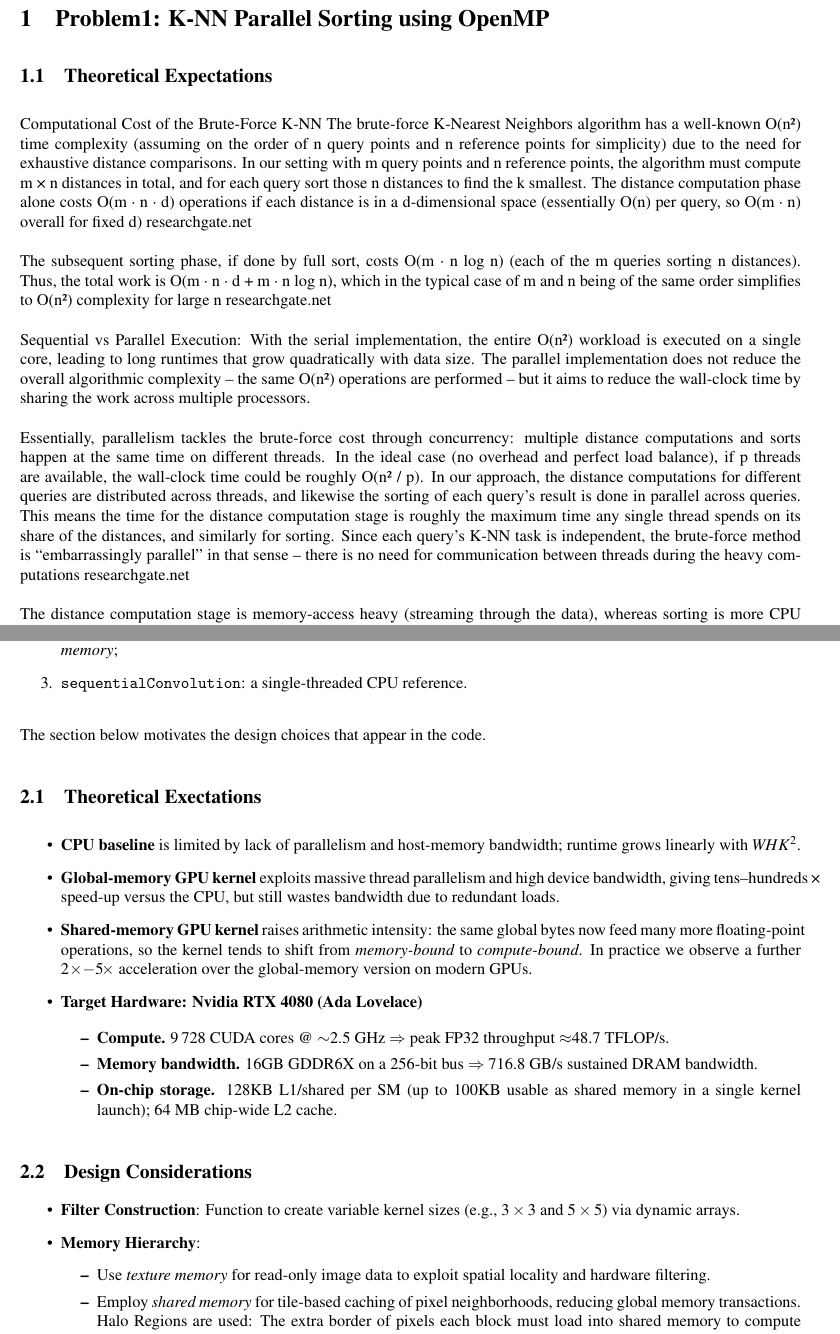
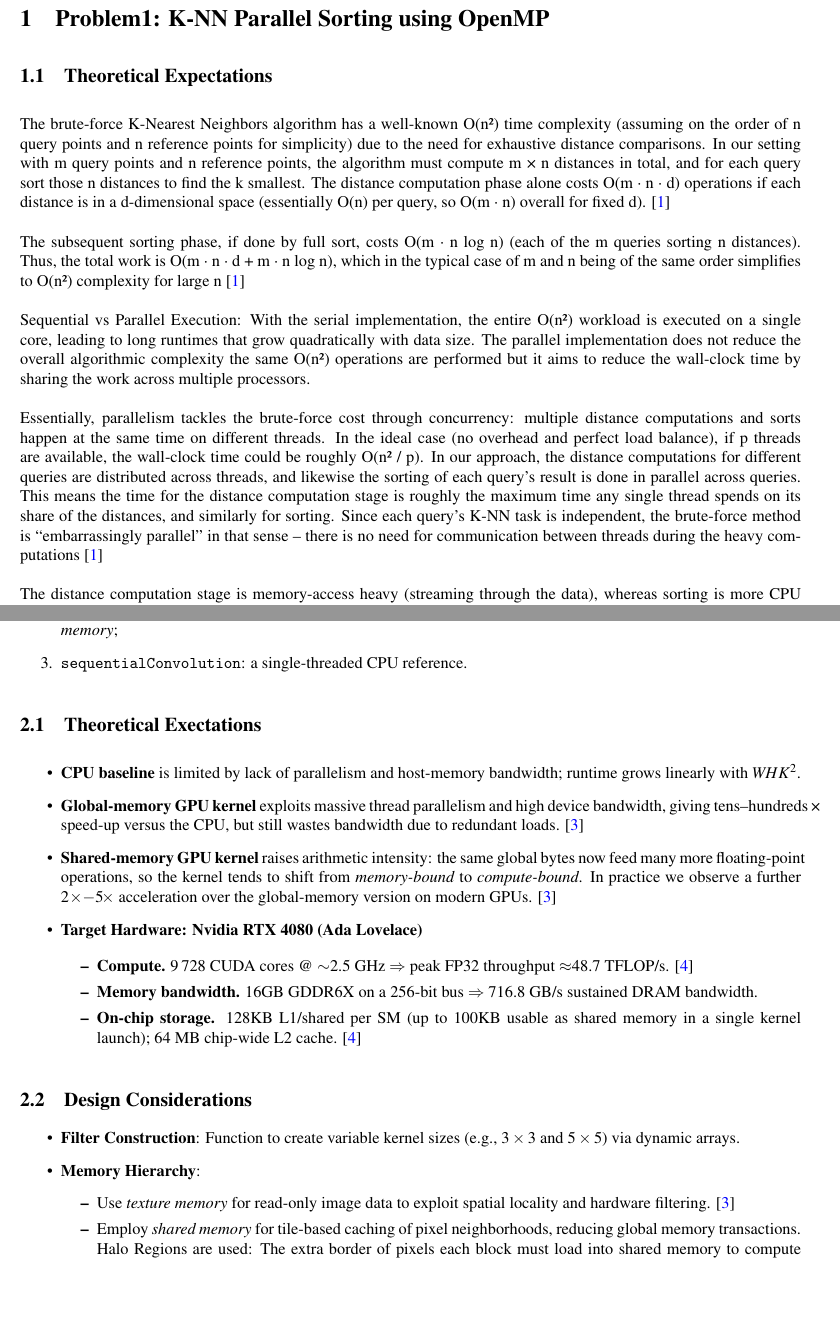
Before and after one commit to wjvandermerwe/HPC_Assignment, a LaTeX document (Report/template.tex, which reads Report/problem1.tex, Report/problem2.tex): two parts of pages 1 and 5 of 9 before the commit and two parts of pages 1 and 5 of 10 after it, joined at a grey line, cut so that both start at the same text, the shorter picture padded with empty space. Compiled offline with pdfLaTeX.

Commit message:
chore: updates

```diff
--- a/Report/problem1.tex
+++ b/Report/problem1.tex
@@ -1,18 +1,15 @@
 \section{Problem1: K‑NN Parallel Sorting using OpenMP}
 \subsection{Theoretical Expectations}
-Computational Cost of the Brute-Force K-NN
-The brute-force K-Nearest Neighbors algorithm has a well-known O(n²) time complexity (assuming on the order of n query points and n reference points for simplicity) due to the need for exhaustive distance comparisons. In our setting with m query points and n reference points, the algorithm must compute m × n distances in total, and for each query sort those n distances to find the k smallest. The distance computation phase alone costs O(m · n · d) operations if each distance is in a d-dimensional space (essentially O(n) per query, so O(m · n) overall for fixed d)
-researchgate.net
+The brute-force K-Nearest Neighbors algorithm has a well-known O(n²) time complexity (assuming on the order of n query points and n reference points for simplicity) due to the need for exhaustive distance comparisons. In our setting with m query points and n reference points, the algorithm must compute m × n distances in total, and for each query sort those n distances to find the k smallest. The distance computation phase alone costs O(m · n · d) operations if each distance is in a d-dimensional space (essentially O(n) per query, so O(m · n) overall for fixed d). \parencite{article}
 \\\\
-The subsequent sorting phase, if done by full sort, costs O(m · n log n) (each of the m queries sorting n distances). Thus, the total work is O(m · n · d + m · n log n), which in the typical case of m and n being of the same order simplifies to O(n²) complexity for large n
-researchgate.net
+The subsequent sorting phase, if done by full sort, costs O(m · n log n) (each of the m queries sorting n distances). Thus, the total work is O(m · n · d + m · n log n), which in the typical case of m and n being of the same order simplifies to O(n²) complexity for large n \parencite{article}
 \\\\
-Sequential vs Parallel Execution: With the serial implementation, the entire O(n²) workload is executed on a single core, leading to long runtimes that grow quadratically with data size. The parallel implementation does not reduce the overall algorithmic complexity – the same O(n²) operations are performed – but it aims to reduce the wall-clock time by sharing the work across multiple processors.
+Sequential vs Parallel Execution: With the serial implementation, the entire O(n²) workload is executed on a single core, leading to long runtimes that grow quadratically with data size. The parallel implementation does not reduce the overall algorithmic complexity the same O(n²) operations are performed but it aims to reduce the wall-clock time by sharing the work across multiple processors.
 \\\\
-Essentially, parallelism tackles the brute-force cost through concurrency: multiple distance computations and sorts happen at the same time on different threads. In the ideal case (no overhead and perfect load balance), if p threads are available, the wall-clock time could be roughly O(n² / p). In our approach, the distance computations for different queries are distributed across threads, and likewise the sorting of each query’s result is done in parallel across queries. This means the time for the distance computation stage is roughly the maximum time any single thread spends on its share of the distances, and similarly for sorting. Since each query’s K-NN task is independent, the brute-force method is “embarrassingly parallel” in that sense – there is no need for communication between threads during the heavy computations
-researchgate.net
+Essentially, parallelism tackles the brute-force cost through concurrency: multiple distance computations and sorts happen at the same time on different threads. In the ideal case (no overhead and perfect load balance), if p threads are available, the wall-clock time could be roughly O(n² / p). In our approach, the distance computations for different queries are distributed across threads, and likewise the sorting of each query's result is done in parallel across queries. This means the time for the distance computation stage is roughly the maximum time any single thread spends on its share of the distances, and similarly for sorting. Since each query’s K-NN task is independent, the brute-force method is “embarrassingly parallel” in that sense – there is no need for communication between threads during the heavy computations
+\parencite{article}
 \\\\
-The distance computation stage is memory-access heavy (streaming through the data), whereas sorting is more CPU intensive; parallelization helps both by utilizing multiple cores for both stages. It’s important to note that while parallelization yields a faster runtime, it doesn’t change the fact that brute-force K-NN does not scale well to extremely large n. The O(n²) growth will eventually become intractable even with many threads, which is why in practice one would consider algorithmic improvements (such as spatial indexing trees, clustering, or approximate methods) for very large datasets.
+The distance computation stage is memory-access heavy (streaming through the data), whereas sorting is more CPU intensive; parallelization helps both by utilizing multiple cores for both stages. It's important to note that while parallelization yields a faster runtime, it doesn’t change the fact that brute-force K-NN does not scale well to extremely large n. The O(n²) growth will eventually become intractable even with many threads, which is why in practice one would consider algorithmic improvements (such as spatial indexing trees, clustering, or approximate methods) for very large datasets. \parencite{intel2020quicksort}
 \\\\
 
 \subsection{Design Considerations}
--- a/Report/problem2.tex
+++ b/Report/problem2.tex
@@ -6,10 +6,8 @@ Our implementation contains three versions of the \(K\times K\) convolution:
 \begin{enumerate}
   \item \texttt{convolutionKernel}: each thread reads its full neighbourhood directly from \emph{global memory};
   \item \texttt{convolutionSharedKernel}: a cooperative tiling version that first stages the required image patch in \emph{shared memory};
-  \item \texttt{sequentialConvolution}: a single‑threaded CPU reference.
+  \item \texttt{sequentialConvolution}: a single-threaded CPU reference.
 \end{enumerate}
-
-The section below motivates the design choices that appear in the code.
 
 \subsection{Theoretical Exectations}
 \label{ssec:perf_expect}
@@ -21,23 +19,23 @@ The section below motivates the design choices that appear in the code.
   \item \textbf{Global‑memory GPU kernel} exploits massive thread
         parallelism and high device bandwidth, giving tens–hundreds\,×
         speed‑up versus the CPU, but still wastes bandwidth due to
-        redundant loads.
+        redundant loads. \parencite{nvidia2025ada}
   \item \textbf{Shared‑memory GPU kernel} raises arithmetic intensity:
         the same global bytes now feed many more floating‑point
         operations, so the kernel tends to shift from
         \emph{memory‑bound} to \emph{compute-bound}.  In practice we
         observe a further \(2\!\times\!-5\!\times\) acceleration over
-        the global‑memory version on modern GPUs.
+        the global‑memory version on modern GPUs. \parencite{nvidia2025ada}
   \item \textbf{Target Hardware: Nvidia RTX 4080 (Ada Lovelace)}
 
   \begin{itemize}
     \item \textbf{Compute.} 9\,728 CUDA cores @ $\sim$2.5 GHz
-          $\Rightarrow$ peak FP32 throughput $\approx$48.7 TFLOP/s.
+          $\Rightarrow$ peak FP32 throughput $\approx$48.7 TFLOP/s. \parencite{techpowerup2025rtx4080}
     \item \textbf{Memory bandwidth.} 16GB GDDR6X on a 256‑bit bus
           $\Rightarrow$ 716.8 GB/s sustained DRAM bandwidth.
     \item \textbf{On-chip storage.} 128KB L1/shared per SM
           (up to 100KB usable as shared memory in a single kernel launch);
-          64 MB chip-wide L2 cache.
+          64 MB chip-wide L2 cache. \parencite{techpowerup2025rtx4080}
   \end{itemize}
 \end{itemize}
 
@@ -47,7 +45,7 @@ The section below motivates the design choices that appear in the code.
   \item \textbf{Filter Construction}: Function to create variable kernel sizes (e.g., 3\,$\times$\,3 and 5\,$\times$\,5) via dynamic arrays.
   \item \textbf{Memory Hierarchy}:
     \begin{itemize}
-      \item Use \emph{texture memory} for read-only image data to exploit spatial locality and hardware filtering.
+      \item Use \emph{texture memory} for read-only image data to exploit spatial locality and hardware filtering. \parencite{nvidia2025ada}
       \item Employ \emph{shared memory} for tile-based caching of pixel neighborhoods, reducing global memory transactions. Halo Regions are used: The extra border of pixels each block must load into shared memory to compute convolution at its edges.
     \end{itemize}
   \item \textbf{Border Handling}: Clamp or wrap pixel coordinates when sampling outside image boundaries to prevent convolution artifacts.
```
Also changed, not shown: Report/refs.bib (+35 -0 lines), Problem1/readme.md, Problem2/README.md, Report/template.bbl, Report/template.pdf, 16 other files.
